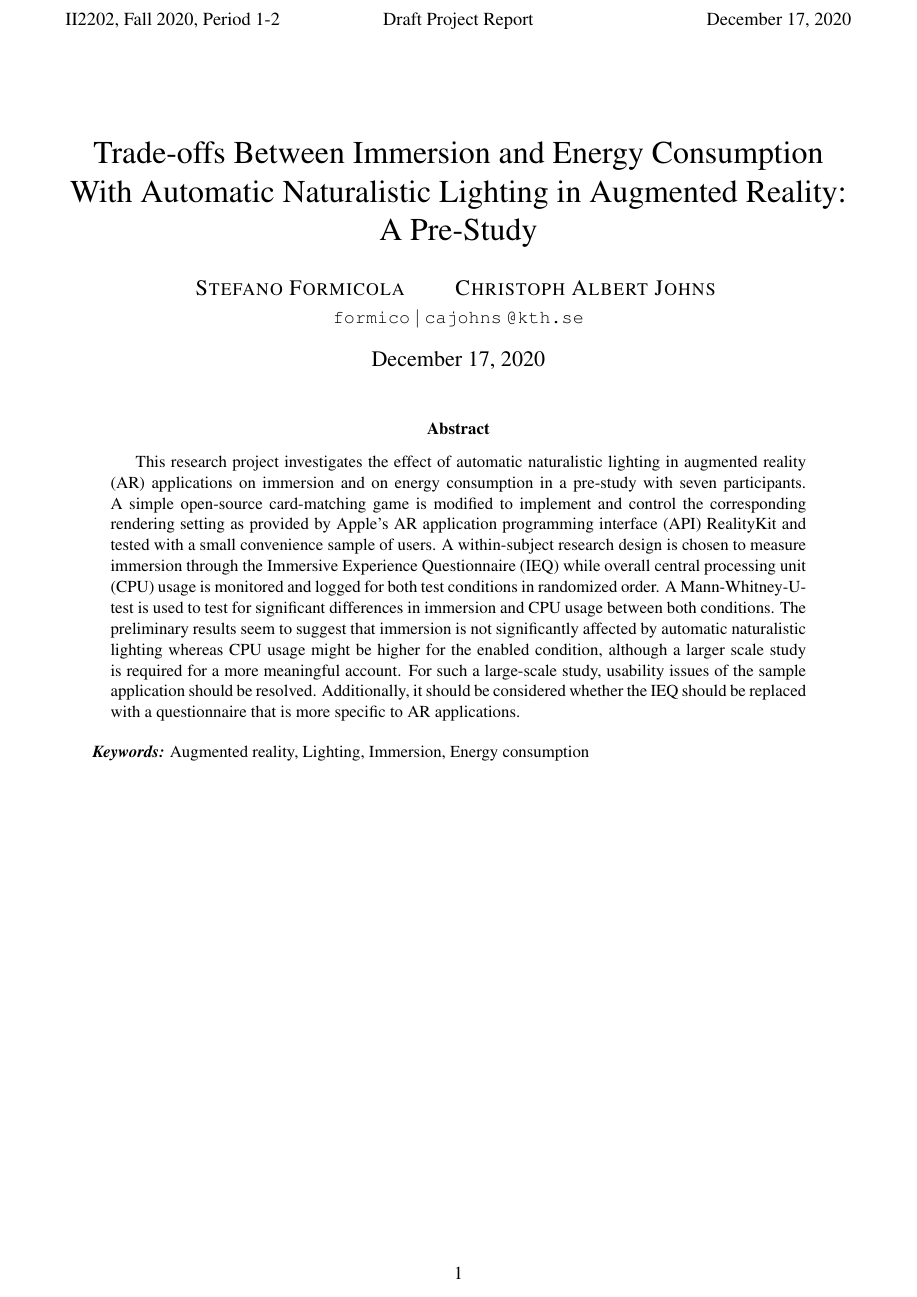
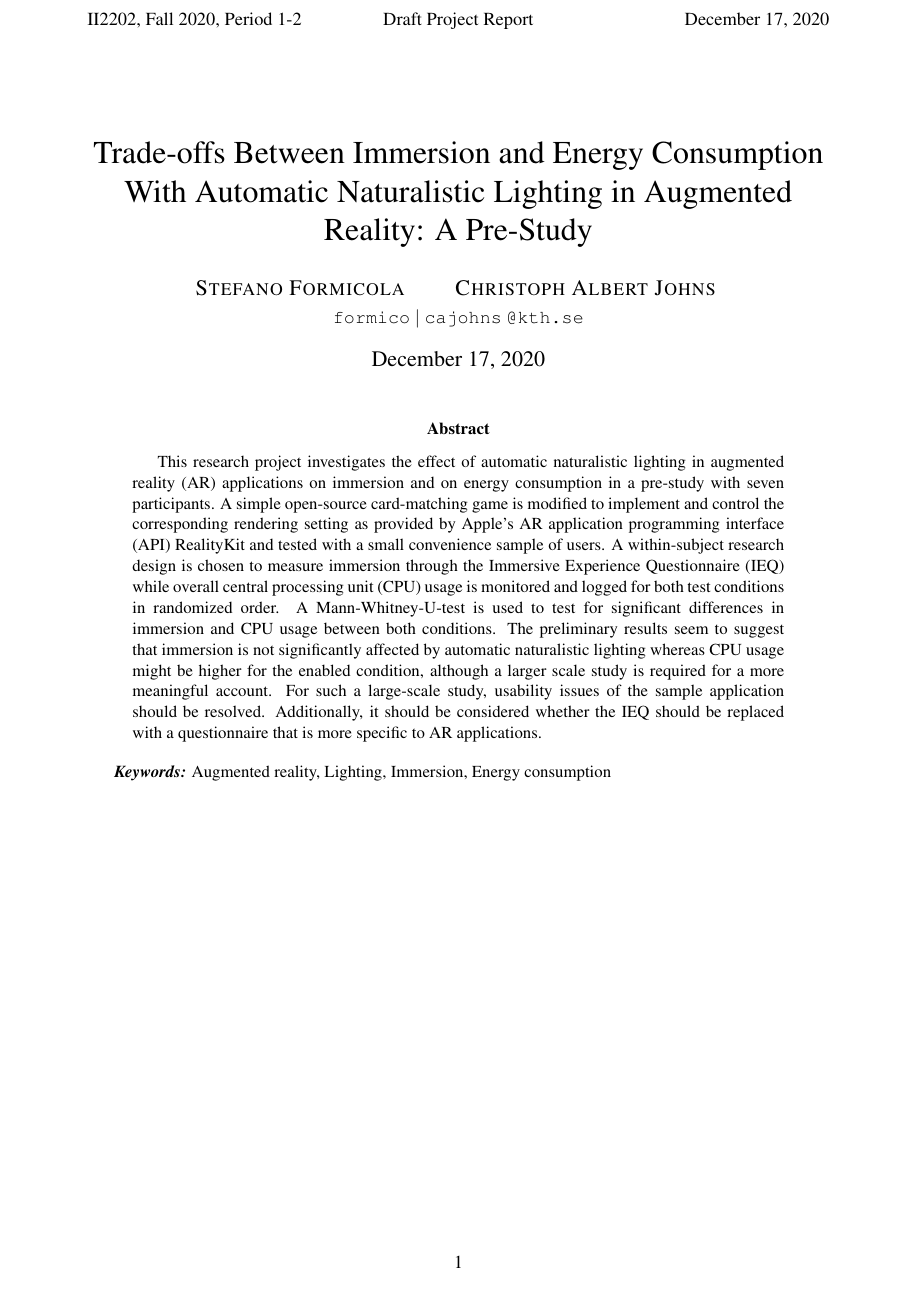
Before and after one commit to christophajohns/project-proposal, a LaTeX paper (II2202-proposal.tex, which reads lib/includes.tex): page 1 of 13 before the commit and page 1 of 14 after it. Compiled offline with pdfLaTeX.

Commit message:
right and left margins changed to 2 cm

```diff
--- a/lib/includes.tex
+++ b/lib/includes.tex
@@ -4,8 +4,8 @@
 %%% End:
 
 %%TC:ignore
-\usepackage[paper=a4paper,dvips,top=1.5cm,left=1.5cm,right=1.5cm,
-    foot=1cm,bottom=1.5cm]{geometry}
+\usepackage[paper=a4paper,dvips,top=1.5cm,left=2.0cm,right=2.0cm,
+    foot=1cm,bottom=1.75cm]{geometry}
 
 
 \usepackage{todonotes}          %to provide inline and margin notes
```
